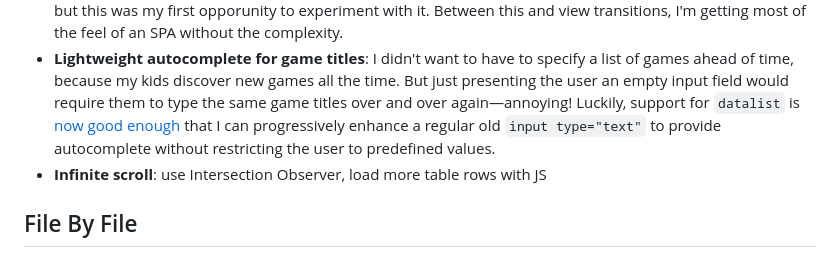
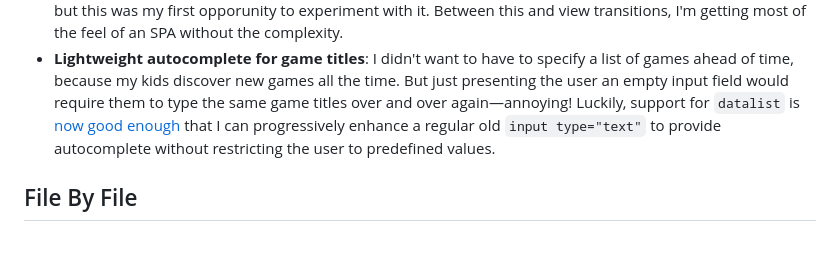
Before and after one commit to willcanderson/chore_log, a Markdown page: README.md, the part around the change. Drawn GitHub-style.

Commit message:
decided to paginate instead of infinite scroll

```diff
--- a/README.md
+++ b/README.md
@@ -23,7 +23,6 @@ The front end is where I have the most experience, and I enjoy keeping things li
 - **View transitions to/from parent page to child page**:
 - **Modals for log entries**: Small, simple bits of content often don't need their own page. I've been reading about using `dialog` to create modals where the browser takes care of semantics, keyboard accessibility, etc., but this was my first opporunity to experiment with it. Between this and view transitions, I'm getting most of the feel of an SPA without the complexity.
 - **Lightweight autocomplete for game titles**: I didn't want to have to specify a list of games ahead of time, because my kids discover new games all the time. But just presenting the user an empty input field would require them to type the same game titles over and over again—annoying! Luckily, support for `datalist` is [now good enough](https://adactio.com/journal/21445) that I can progressively enhance a regular old `input type="text"` to provide autocomplete without restricting the user to predefined values.
-- **Infinite scroll**: use Intersection Observer, load more table rows with JS
 
 ## File By File
 
```
